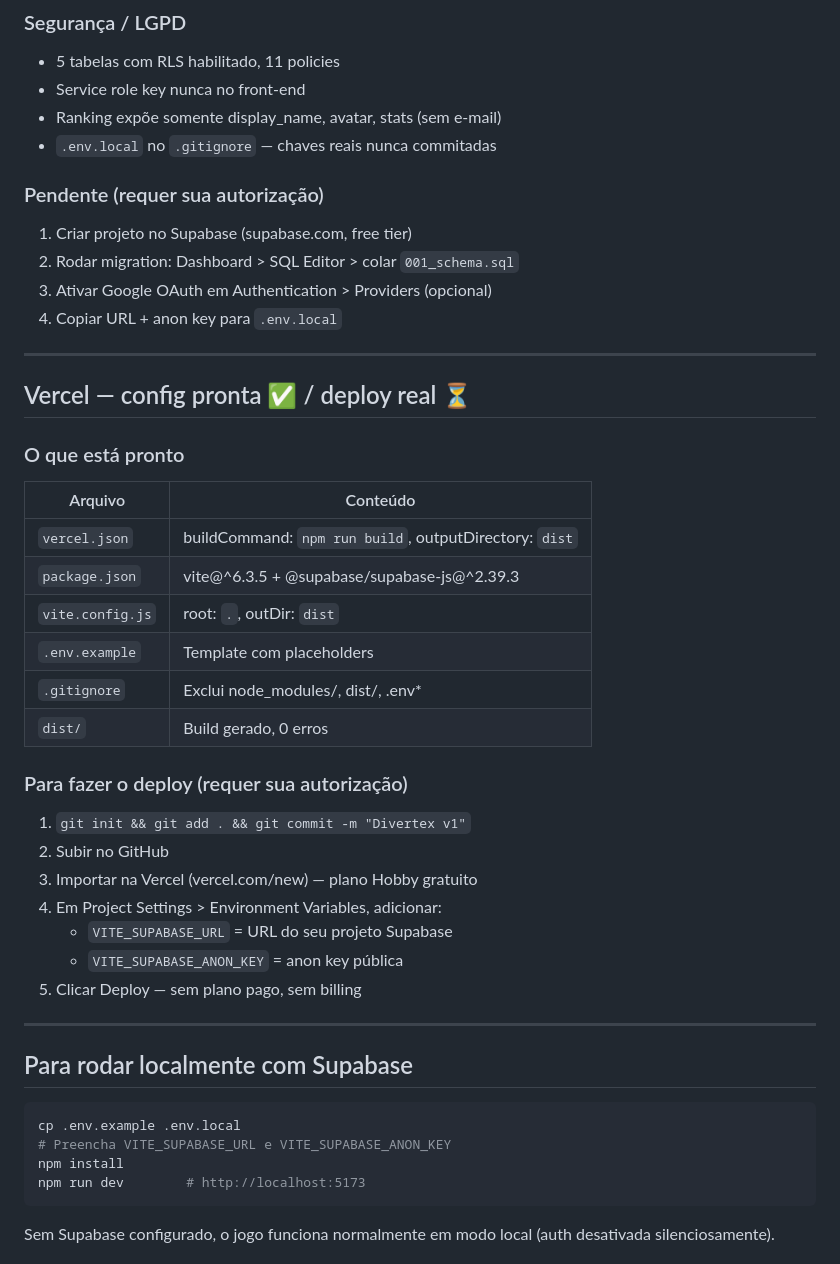
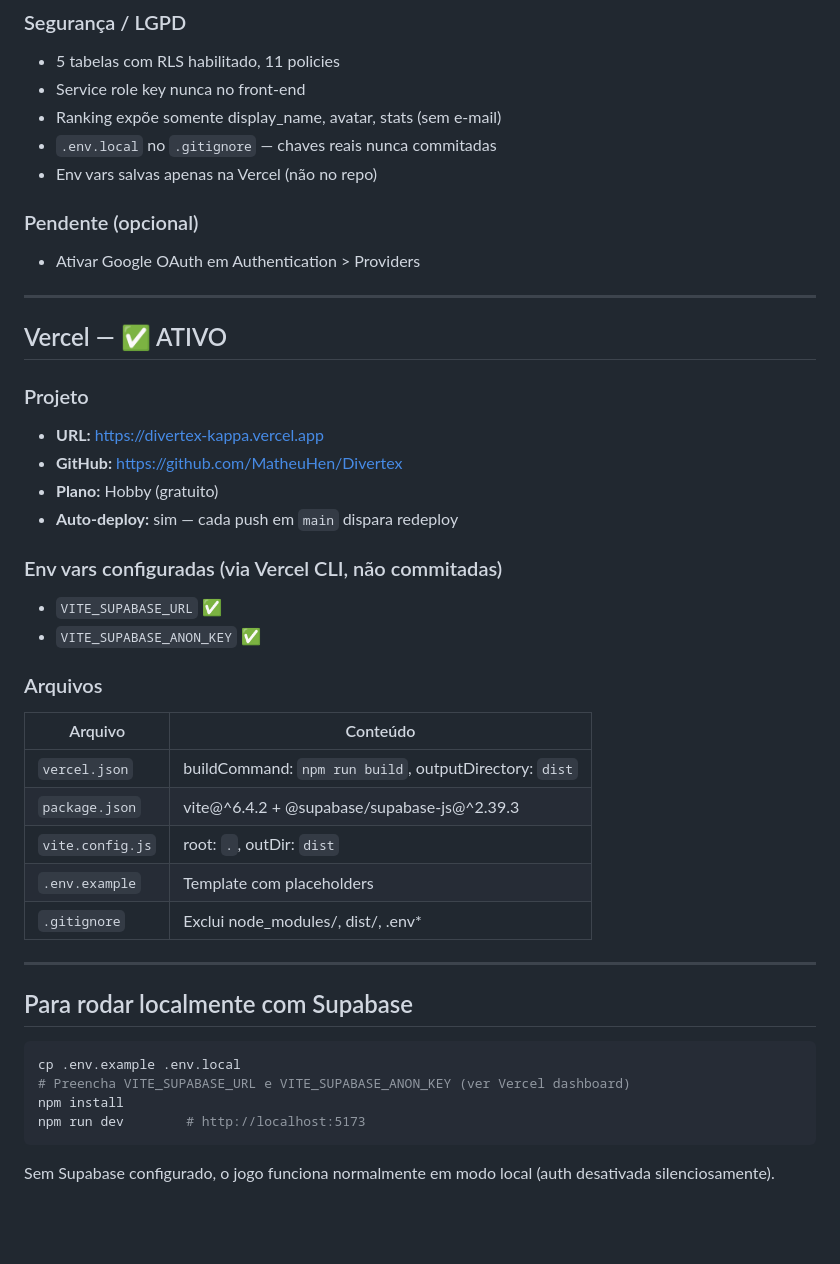
Before and after one commit to MatheuHen/Divertex, a Markdown page: CLAUDE_PROGRESS.md, the part around one of its changes. Rendered like a GitHub page; blank space fills up the shorter version.

Commit message:
docs: update CLAUDE_PROGRESS — Supabase + Vercel em produção
Co-Authored-By: Claude Sonnet 4.6 <noreply@anthropic.com>

````diff
--- a/CLAUDE_PROGRESS.md
+++ b/CLAUDE_PROGRESS.md
@@ -42,35 +47,33 @@ Etapas 15 e 16 pendentes apenas na parte remota (requerem autorização).
 - Service role key nunca no front-end
 - Ranking expõe somente display_name, avatar, stats (sem e-mail)
 - `.env.local` no `.gitignore` — chaves reais nunca commitadas
+- Env vars salvas apenas na Vercel (não no repo)
 
-### Pendente (requer sua autorização)
-1. Criar projeto no Supabase (supabase.com, free tier)
-2. Rodar migration: Dashboard > SQL Editor > colar `001_schema.sql`
-3. Ativar Google OAuth em Authentication > Providers (opcional)
-4. Copiar URL + anon key para `.env.local`
+### Pendente (opcional)
+- Ativar Google OAuth em Authentication > Providers
 
 ---
 
-## Vercel — config pronta ✅ / deploy real ⏳
+## Vercel — ✅ ATIVO
 
-### O que está pronto
+### Projeto
+- **URL:** https://divertex-kappa.vercel.app
+- **GitHub:** https://github.com/MatheuHen/Divertex
+- **Plano:** Hobby (gratuito)
+- **Auto-deploy:** sim — cada push em `main` dispara redeploy
+
+### Env vars configuradas (via Vercel CLI, não commitadas)
+- `VITE_SUPABASE_URL` ✅
+- `VITE_SUPABASE_ANON_KEY` ✅
+
+### Arquivos
 | Arquivo | Conteúdo |
 |---------|----------|
 | `vercel.json` | buildCommand: `npm run build`, outputDirectory: `dist` |
-| `package.json` | vite@^6.3.5 + @supabase/supabase-js@^2.39.3 |
+| `package.json` | vite@^6.4.2 + @supabase/supabase-js@^2.39.3 |
 | `vite.config.js` | root: `.`, outDir: `dist` |
 | `.env.example` | Template com placeholders |
 | `.gitignore` | Exclui node_modules/, dist/, .env* |
-| `dist/` | Build gerado, 0 erros |
-
-### Para fazer o deploy (requer sua autorização)
-1. `git init && git add . && git commit -m "Divertex v1"`
-2. Subir no GitHub
-3. Importar na Vercel (vercel.com/new) — plano Hobby gratuito
-4. Em Project Settings > Environment Variables, adicionar:
-   - `VITE_SUPABASE_URL` = URL do seu projeto Supabase
-   - `VITE_SUPABASE_ANON_KEY` = anon key pública
-5. Clicar Deploy — sem plano pago, sem billing
 
 ---
 
@@ -78,7 +81,7 @@ Etapas 15 e 16 pendentes apenas na parte remota (requerem autorização).
 
 ```bash
 cp .env.example .env.local
-# Preencha VITE_SUPABASE_URL e VITE_SUPABASE_ANON_KEY
+# Preencha VITE_SUPABASE_URL e VITE_SUPABASE_ANON_KEY (ver Vercel dashboard)
 npm install
 npm run dev        # http://localhost:5173
 ```
````
Also changed, not shown: other parts of CLAUDE_PROGRESS.md (+15 -10 lines).
